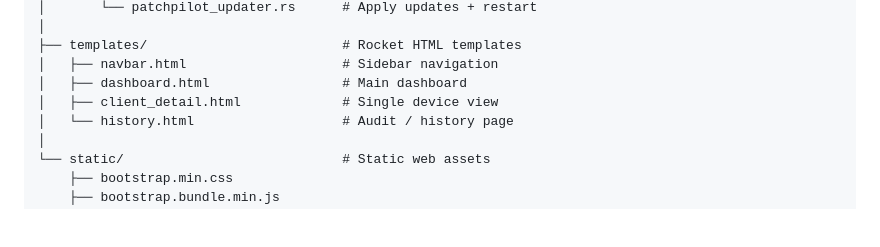
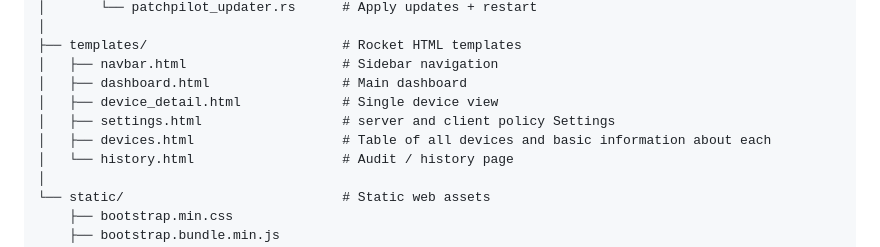
Before and after one commit to gitarman94/PatchPilot, a Markdown page: README.md, the part around the change. GitHub-like rendering; blank space fills up the shorter version.

```diff
--- a/README.md
+++ b/README.md
@@ -75,7 +75,9 @@ PatchPilot/
 ├── templates/                         # Rocket HTML templates
 │   ├── navbar.html                    # Sidebar navigation
 │   ├── dashboard.html                 # Main dashboard
-│   ├── client_detail.html             # Single device view
+│   ├── device_detail.html             # Single device view
+│   ├── settings.html                  # server and client policy Settings
+│   ├── devices.html                   # Table of all devices and basic information about each
 │   └── history.html                   # Audit / history page
 │
 └── static/                            # Static web assets
```
